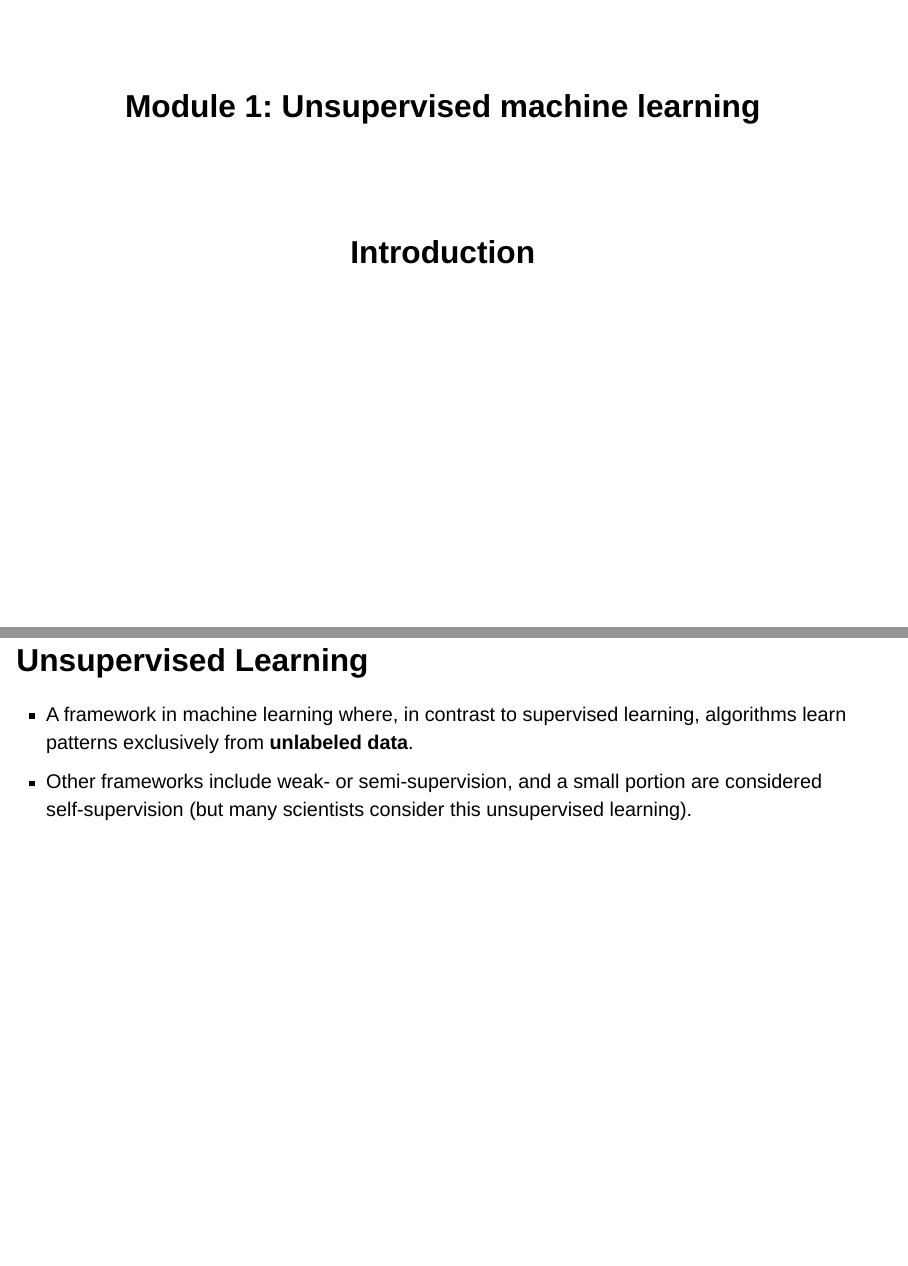
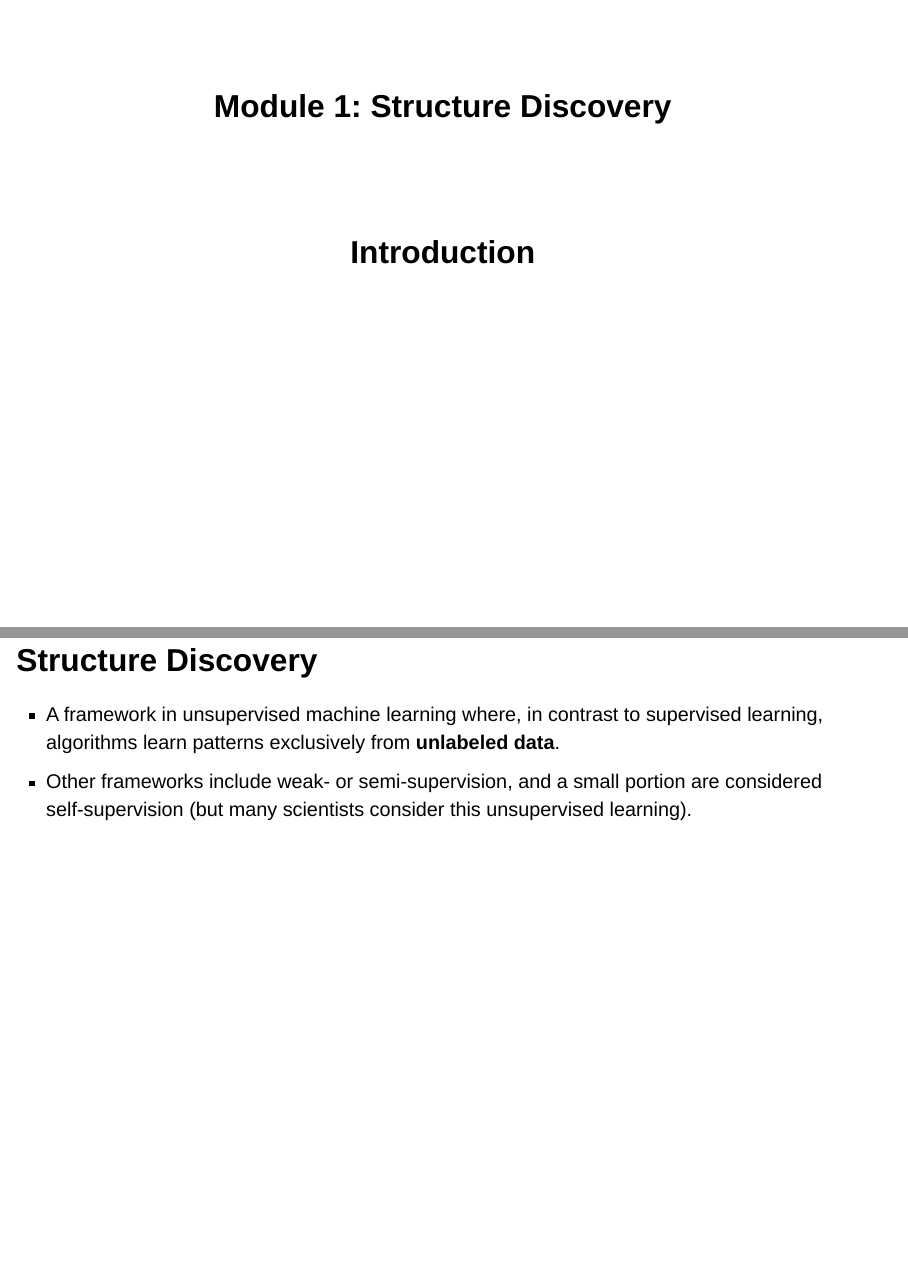
Before and after one commit to laser-institute/Structure_Discovery, a Quarto document (Module-1/mod_1_conceptual_slides.qmd): pages 1 and 2 of 10, joined at a grey line. Rendered offline with R 4.5, knitr and Pandoc in place of Quarto, with nearby package versions; drawn as Slidy slides in place of the format the file asks for; a font, style sheet, LaTeX package, included part or bibliography that could not be used is replaced or left out.

Commit message:
Update mod_1_conceptual_slides.qmd

```diff
--- a/Module-1/mod_1_conceptual_slides.qmd
+++ b/Module-1/mod_1_conceptual_slides.qmd
@@ -1,5 +1,5 @@
 ---
-title: "Module 1: Unsupervised machine learning"
+title: "Module 1: Structure Discovery"
 subtitle: "Introduction"
 format:
   revealjs:
@@ -23,9 +23,9 @@ title-slide-attributes:
   data-notes:
 ---
 
-## Unsupervised Learning
+## Structure Discovery
 
--   A framework in machine learning where, in contrast to supervised learning, algorithms learn patterns exclusively from **unlabeled data**.
+-   A framework in unsupervised machine learning where, in contrast to supervised learning, algorithms learn patterns exclusively from **unlabeled data**.
 
 <!-- -->
 
```
